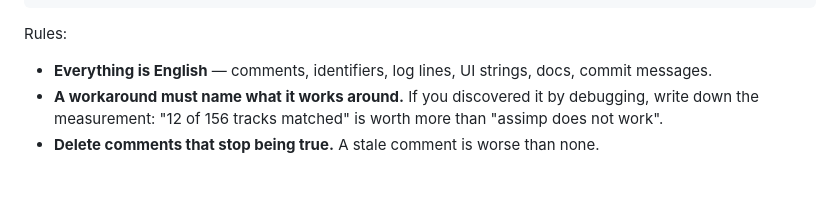
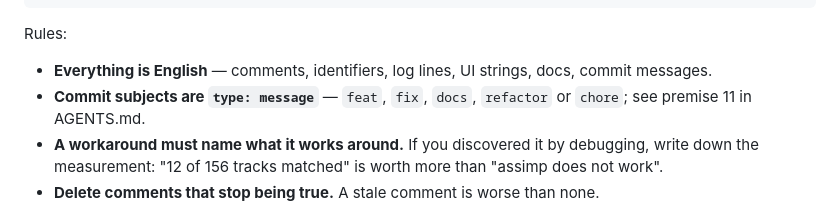
Before and after one commit to code0xff/dungeon, a Markdown page: docs/code-quality.md, the part around the change. Drawn GitHub-style; blank space fills up the shorter version.

```diff
--- a/docs/code-quality.md
+++ b/docs/code-quality.md
@@ -70,6 +70,8 @@ Rules:
 
 - **Everything is English** — comments, identifiers, log lines, UI strings, docs,
   commit messages.
+- **Commit subjects are `type: message`** — `feat`, `fix`, `docs`, `refactor` or
+  `chore`; see premise 11 in AGENTS.md.
 - **A workaround must name what it works around.** If you discovered it by
   debugging, write down the measurement: "12 of 156 tracks matched" is worth more
   than "assimp does not work".
```
Also changed, not shown: AGENTS.md (+6 -0 lines).
